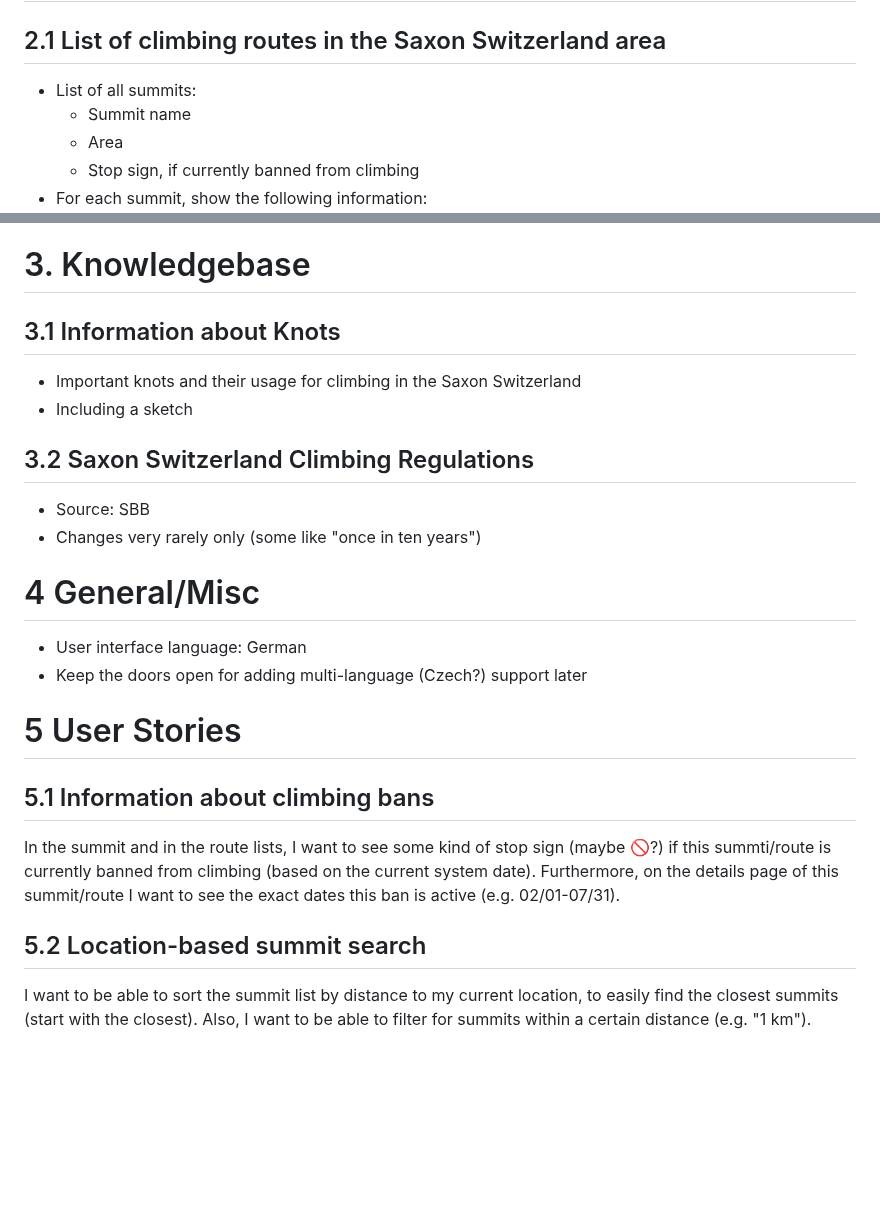
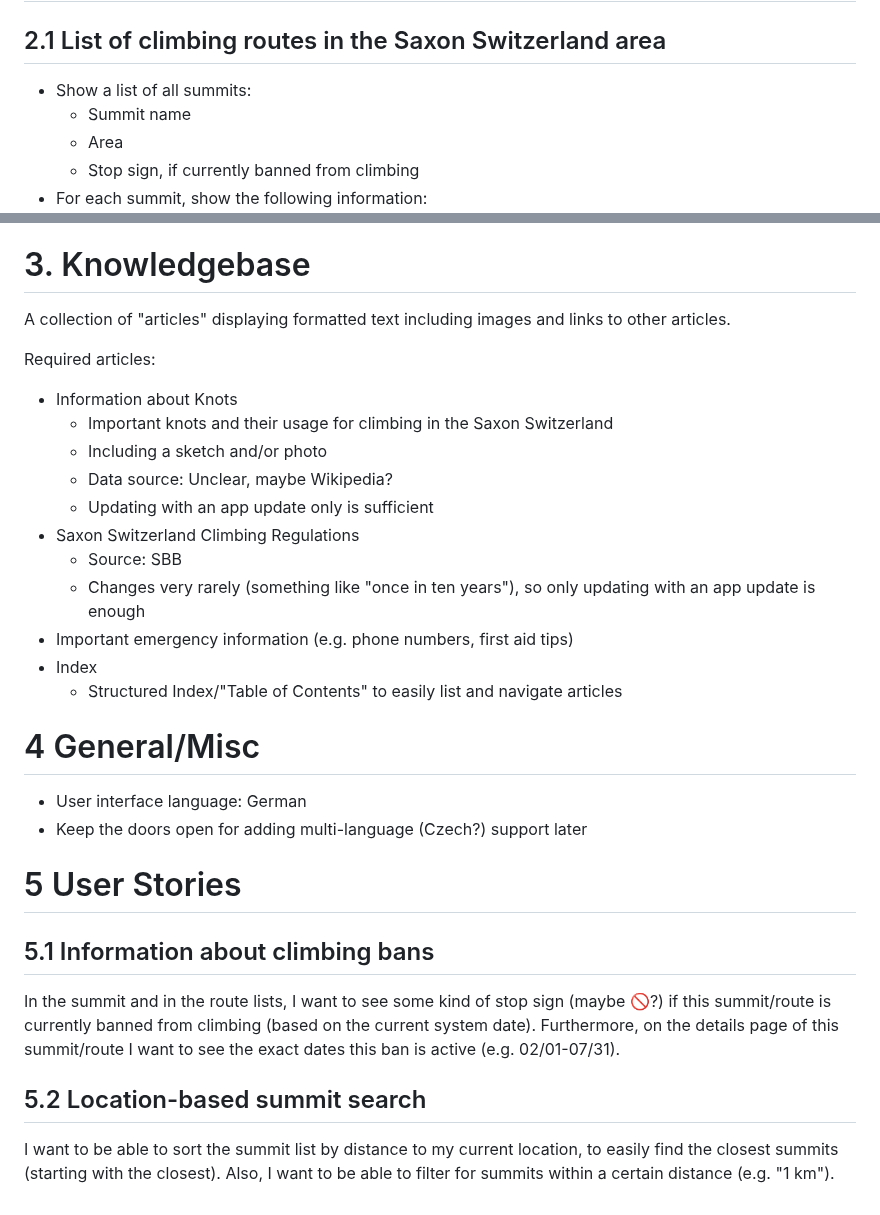
Before and after one commit to aardjon/trad, a Markdown page: doc/requirements.md, 2 parts joined by grey strips. Drawn GitHub-style; blank space fills up the shorter version.

Commit message:
docs: Update the knowledge base requirements

```diff
--- a/doc/requirements.md
+++ b/doc/requirements.md
@@ -28,7 +28,7 @@ Requirements & Goals
 
 # 2. Route Database
 ## 2.1 List of climbing routes in the Saxon Switzerland area
- - List of all summits:
+ - Show a list of all summits:
     - Summit name
     - Area
     - Stop sign, if currently banned from climbing
@@ -62,13 +62,21 @@ Requirements & Goals
  - May it'd be enough to simply import a manually downloaded SQLite file?
 
 # 3. Knowledgebase
-## 3.1 Information about Knots
- - Important knots and their usage for climbing in the Saxon Switzerland
- - Including a sketch
 
-## 3.2 Saxon Switzerland Climbing Regulations
- - Source: SBB
- - Changes very rarely only (some like "once in ten years")
+A collection of "articles" displaying formatted text including images and links to other articles.
+
+Required articles:
+  - Information about Knots
+    - Important knots and their usage for climbing in the Saxon Switzerland
+    - Including a sketch and/or photo
+    - Data source: Unclear, maybe Wikipedia?
+    - Updating with an app update only is sufficient
+  - Saxon Switzerland Climbing Regulations
+    - Source: SBB
+    - Changes very rarely (something like "once in ten years"), so only updating with an app update is enough
+  - Important emergency information (e.g. phone numbers, first aid tips)
+  - Index
+    - Structured Index/"Table of Contents" to easily list and navigate articles
 
 # 4 General/Misc
  - User interface language: German
@@ -77,7 +85,7 @@ Requirements & Goals
 
 # 5 User Stories
 ## 5.1 Information about climbing bans
-In the summit and in the route lists, I want to see some kind of stop sign (maybe 🚫?) if this summti/route is currently banned from climbing (based on the current system date). Furthermore, on the details page of this summit/route I want to see the exact dates this ban is active (e.g. 02/01-07/31).
+In the summit and in the route lists, I want to see some kind of stop sign (maybe 🚫?) if this summit/route is currently banned from climbing (based on the current system date). Furthermore, on the details page of this summit/route I want to see the exact dates this ban is active (e.g. 02/01-07/31).
 
 ## 5.2 Location-based summit search
-I want to be able to sort the summit list by distance to my current location, to easily find the closest summits (start with the closest). Also, I want to be able to filter for summits within a certain distance (e.g. "1 km").
+I want to be able to sort the summit list by distance to my current location, to easily find the closest summits (starting with the closest). Also, I want to be able to filter for summits within a certain distance (e.g. "1 km").
```
